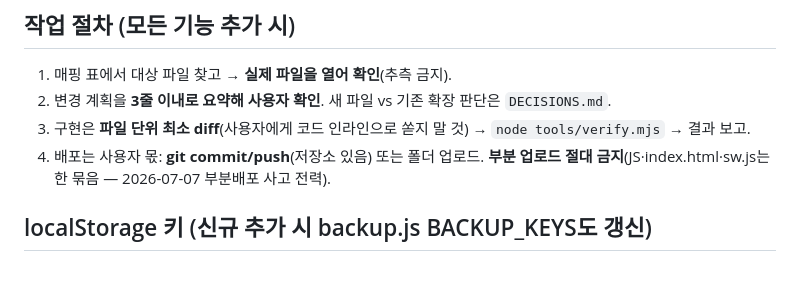
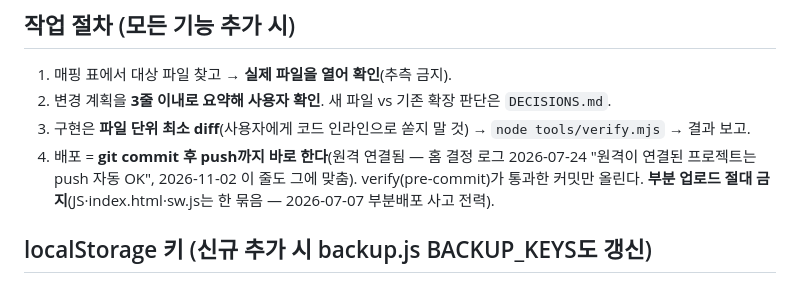
Before and after one commit to jungbucks/jungle, a Markdown page: CLAUDE.md, the part around the change. Rendered like a GitHub page.

Commit message:
docs: 정글 배포 규칙을 홈 결정 로그(원격 있으면 push 자동)에 맞춤
Co-Authored-By: Claude Opus 5.5 <noreply@anthropic.com>

```diff
--- a/CLAUDE.md
+++ b/CLAUDE.md
@@ -72,7 +72,7 @@
 1. 매핑 표에서 대상 파일 찾고 → **실제 파일을 열어 확인**(추측 금지).
 2. 변경 계획을 **3줄 이내로 요약해 사용자 확인**. 새 파일 vs 기존 확장 판단은 `DECISIONS.md`.
 3. 구현은 **파일 단위 최소 diff**(사용자에게 코드 인라인으로 쏟지 말 것) → `node tools/verify.mjs` → 결과 보고.
-4. 배포는 사용자 몫: **git commit/push**(저장소 있음) 또는 폴더 업로드. **부분 업로드 절대 금지**(JS·index.html·sw.js는 한 묶음 — 2026-07-07 부분배포 사고 전력).
+4. 배포 = **git commit 후 push까지 바로 한다**(원격 연결됨 — 홈 결정 로그 2026-07-24 "원격이 연결된 프로젝트는 push 자동 OK", 2026-11-02 이 줄도 그에 맞춤). verify(pre-commit)가 통과한 커밋만 올린다. **부분 업로드 절대 금지**(JS·index.html·sw.js는 한 묶음 — 2026-07-07 부분배포 사고 전력).
 
 ## localStorage 키 (신규 추가 시 backup.js BACKUP_KEYS도 갱신)
 
```
